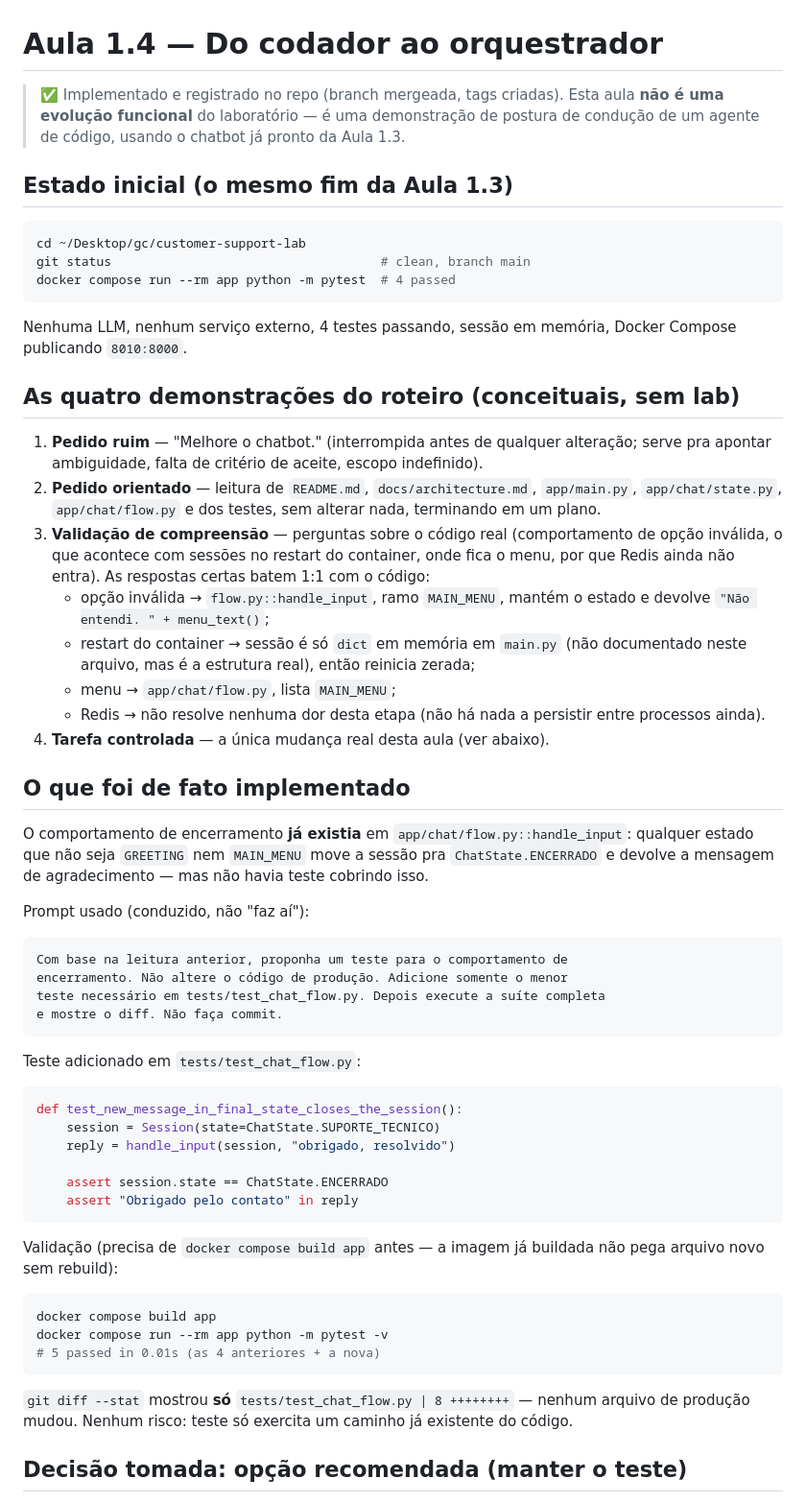
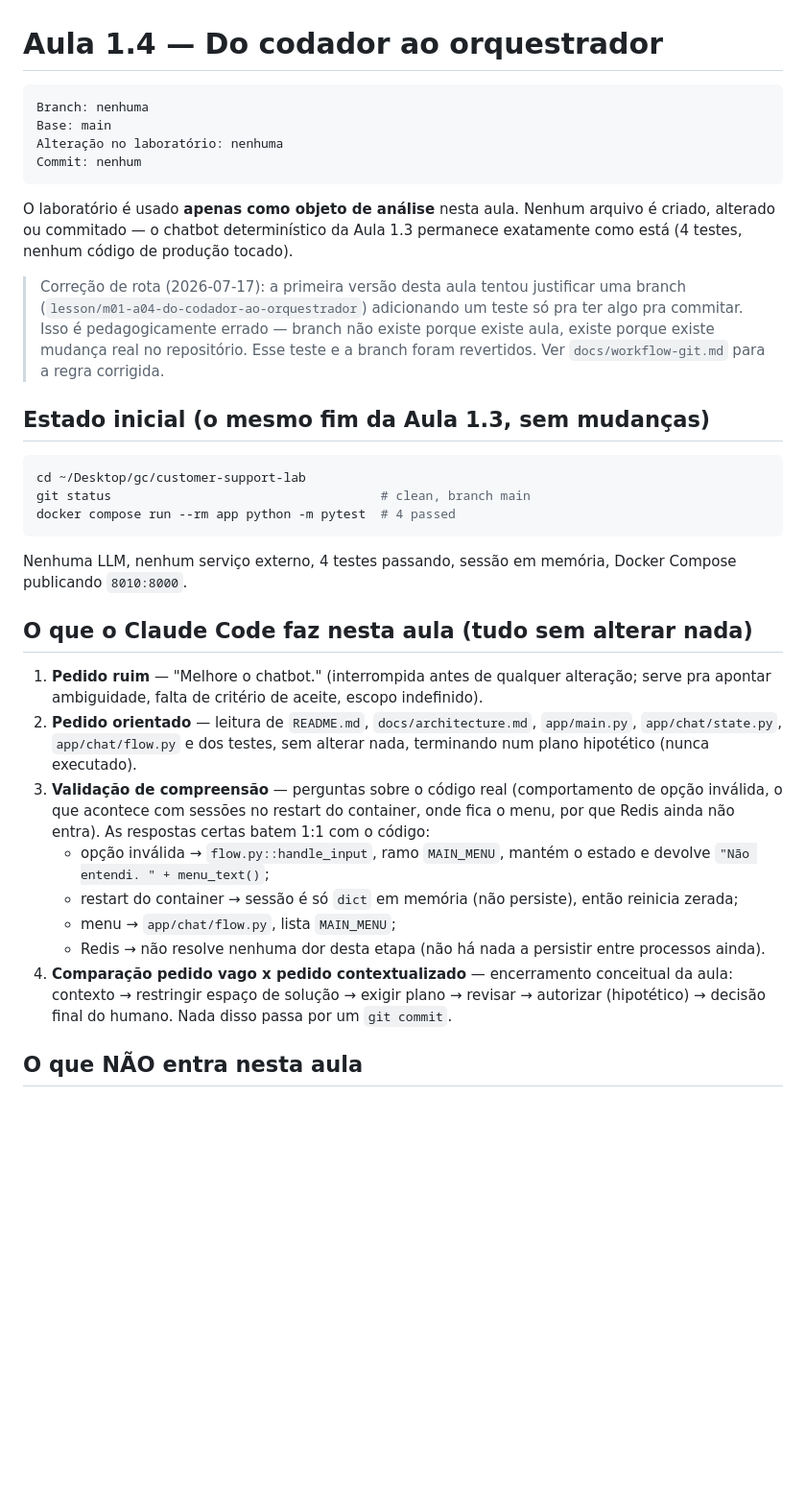
Before and after one commit to daraujo85/customer-support-lab, a Markdown page: docs/aula-1-4-roteiro.md, the part around one of its changes. Shown at 96% size. Drawn GitHub-style; blank space fills up the shorter version.

````diff
--- a/docs/aula-1-4-roteiro.md
+++ b/docs/aula-1-4-roteiro.md
@@ -1,11 +1,24 @@
 # Aula 1.4 — Do codador ao orquestrador
 
-> ✅ Implementado e registrado no repo (branch mergeada, tags criadas). Esta
-> aula **não é uma evolução funcional** do laboratório — é uma demonstração de
-> postura de condução de um agente de código, usando o chatbot já pronto da
-> Aula 1.3.
+```text
+Branch: nenhuma
+Base: main
+Alteração no laboratório: nenhuma
+Commit: nenhum
+```
 
-## Estado inicial (o mesmo fim da Aula 1.3)
+O laboratório é usado **apenas como objeto de análise** nesta aula. Nenhum
+arquivo é criado, alterado ou commitado — o chatbot determinístico da Aula 1.3
+permanece exatamente como está (4 testes, nenhum código de produção tocado).
+
+> Correção de rota (2026-07-17): a primeira versão desta aula tentou justificar
+> uma branch (`lesson/m01-a04-do-codador-ao-orquestrador`) adicionando um teste
+> só pra ter algo pra commitar. Isso é pedagogicamente errado — branch não
+> existe porque existe aula, existe porque existe mudança real no
+> repositório. Esse teste e a branch foram revertidos. Ver
+> `docs/workflow-git.md` para a regra corrigida.
+
+## Estado inicial (o mesmo fim da Aula 1.3, sem mudanças)
 
 ```bash
 cd ~/Desktop/gc/customer-support-lab
@@ -16,63 +29,29 @@ docker compose run --rm app python -m pytest  # 4 passed
 Nenhuma LLM, nenhum serviço externo, 4 testes passando, sessão em memória,
 Docker Compose publicando `8010:8000`.
 
-## As quatro demonstrações do roteiro (conceituais, sem lab)
+## O que o Claude Code faz nesta aula (tudo sem alterar nada)
 
 1. **Pedido ruim** — "Melhore o chatbot." (interrompida antes de qualquer
    alteração; serve pra apontar ambiguidade, falta de critério de aceite,
    escopo indefinido).
 2. **Pedido orientado** — leitura de `README.md`, `docs/architecture.md`,
    `app/main.py`, `app/chat/state.py`, `app/chat/flow.py` e dos testes, sem
-   alterar nada, terminando em um plano.
+   alterar nada, terminando num plano hipotético (nunca executado).
 3. **Validação de compreensão** — perguntas sobre o código real (comportamento
    de opção inválida, o que acontece com sessões no restart do container, onde
    fica o menu, por que Redis ainda não entra). As respostas certas batem 1:1
    com o código:
    - opção inválida → `flow.py::handle_input`, ramo `MAIN_MENU`, mantém o
      estado e devolve `"Não entendi. " + menu_text()`;
-   - restart do container → sessão é só `dict` em memória em `main.py` (não
-     documentado neste arquivo, mas é a estrutura real), então reinicia zerada;
+   - restart do container → sessão é só `dict` em memória (não persiste),
+     então reinicia zerada;
    - menu → `app/chat/flow.py`, lista `MAIN_MENU`;
    - Redis → não resolve nenhuma dor desta etapa (não há nada a persistir
      entre processos ainda).
-4. **Tarefa controlada** — a única mudança real desta aula (ver abaixo).
+4. **Comparação pedido vago x pedido contextualizado** — encerramento
+   conceitual da aula: contexto → restringir espaço de solução → exigir plano
+   → revisar → autorizar (hipotético) → decisão final do humano. Nada disso
+   passa por um `git commit`.
 
-## O que foi de fato implementado
+## O que NÃO entra nesta aula
 
-O comportamento de encerramento **já existia** em `app/chat/flow.py::handle_input`:
-qualquer estado que não seja `GREETING` nem `MAIN_MENU` move a sessão pra
-`ChatState.ENCERRADO` e devolve a mensagem de agradecimento — mas não havia
-teste cobrindo isso.
-
-Prompt usado (conduzido, não "faz aí"):
-```text
-Com base na leitura anterior, proponha um teste para o comportamento de
-encerramento. Não altere o código de produção. Adicione somente o menor
-teste necessário em tests/test_chat_flow.py. Depois execute a suíte completa
-e mostre o diff. Não faça commit.
-```
-
-Teste adicionado em `tests/test_chat_flow.py`:
-```python
-def test_new_message_in_final_state_closes_the_session():
-    session = Session(state=ChatState.SUPORTE_TECNICO)
-    reply = handle_input(session, "obrigado, resolvido")
-
-    assert session.state == ChatState.ENCERRADO
-    assert "Obrigado pelo contato" in reply
-```
-
-Validação (precisa de `docker compose build app` antes — a imagem já buildada
-não pega arquivo novo sem rebuild):
-```bash
-docker compose build app
-docker compose run --rm app python -m pytest -v
-# 5 passed in 0.01s (as 4 anteriores + a nova)
-```
-
-`git diff --stat` mostrou **só** `tests/test_chat_flow.py | 8 ++++++++` — nenhum
-arquivo de produção mudou. Nenhum risco: teste só exercita um caminho já
-existente do código.
-
-## Decisão tomada: opção recomendada (manter o teste)
-
````
Also changed, not shown: other parts of docs/aula-1-4-roteiro.md (+10 -38 lines), docs/workflow-git.md (+47 -20 lines).
